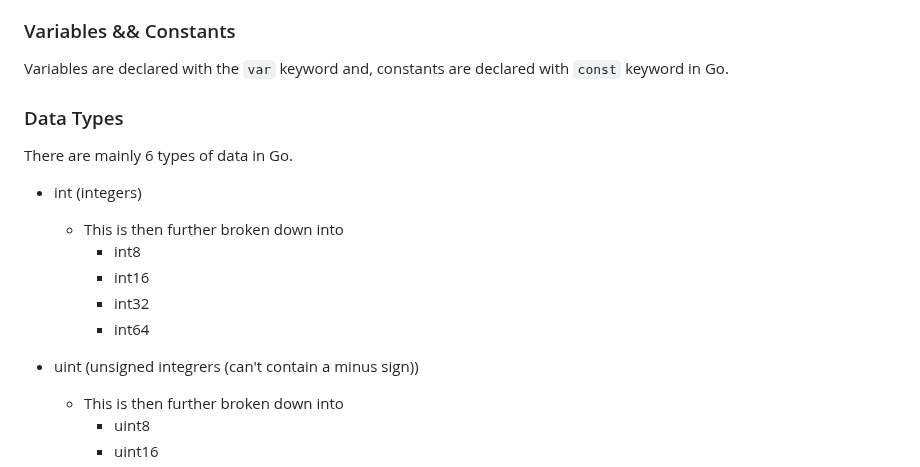
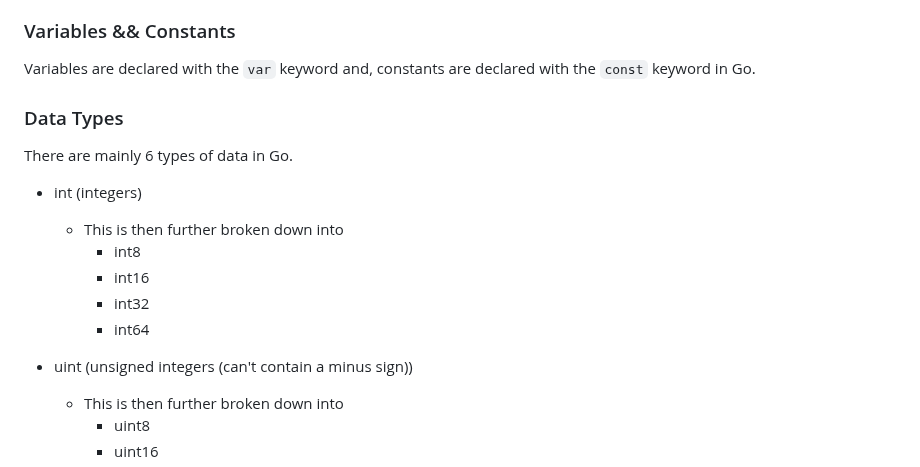
Before and after one commit to yunusparvezkhan/go-c101, a Markdown page: README.md, the part around the change. GitHub-like rendering.

Commit message:
docs(readme): fix grammar and spells in Variable & Constant section

```diff
--- a/README.md
+++ b/README.md
@@ -31,7 +31,7 @@ Go comes with many advantages over other languages for programming software.
 
 ### Variables && Constants
 
-Variables are declared with the `var` keyword and, constants are declared with `const` keyword in Go.
+Variables are declared with the `var` keyword and, constants are declared with the `const` keyword in Go.
 
 ### Data Types
 There are mainly 6 types of data in Go.
@@ -41,7 +41,7 @@ There are mainly 6 types of data in Go.
         - int16
         - int32
         - int64
-- uint (unsigned integrers (can't contain a minus sign))
+- uint (unsigned integers (can't contain a minus sign))
     - This is then further broken down into
         - uint8
         - uint16
```
